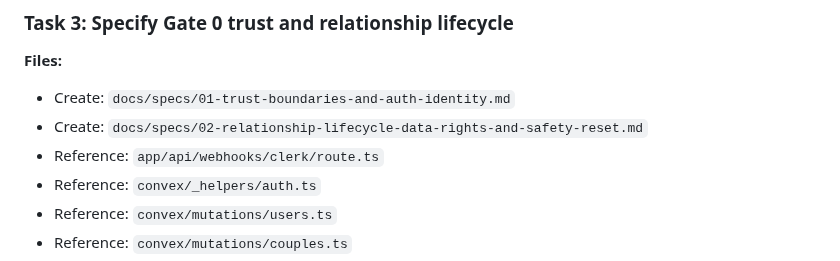
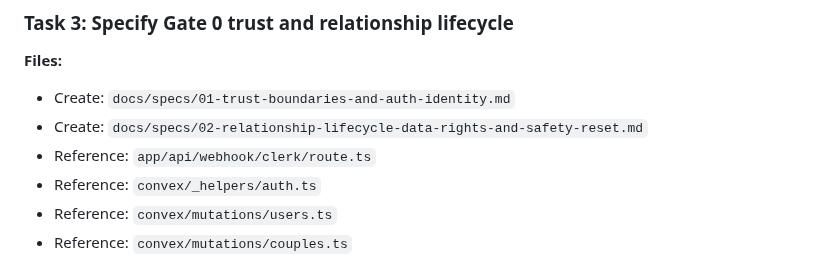
Before and after one commit to Zburgers/cb-connect, a Markdown page: docs/plans/2026-07-17-v0.2.0-product-specs-implementation.md, the part around the change. Rendered like a GitHub page.

Commit message:
docs: correct Clerk webhook plan path

```diff
--- a/docs/plans/2026-07-17-v0.2.0-product-specs-implementation.md
+++ b/docs/plans/2026-07-17-v0.2.0-product-specs-implementation.md
@@ -106,7 +106,7 @@ git commit -m "docs: establish v0.2.0 product and architecture baseline"
 
 - Create: `docs/specs/01-trust-boundaries-and-auth-identity.md`
 - Create: `docs/specs/02-relationship-lifecycle-data-rights-and-safety-reset.md`
-- Reference: `app/api/webhooks/clerk/route.ts`
+- Reference: `app/api/webhook/clerk/route.ts`
 - Reference: `convex/_helpers/auth.ts`
 - Reference: `convex/mutations/users.ts`
 - Reference: `convex/mutations/couples.ts`
```
